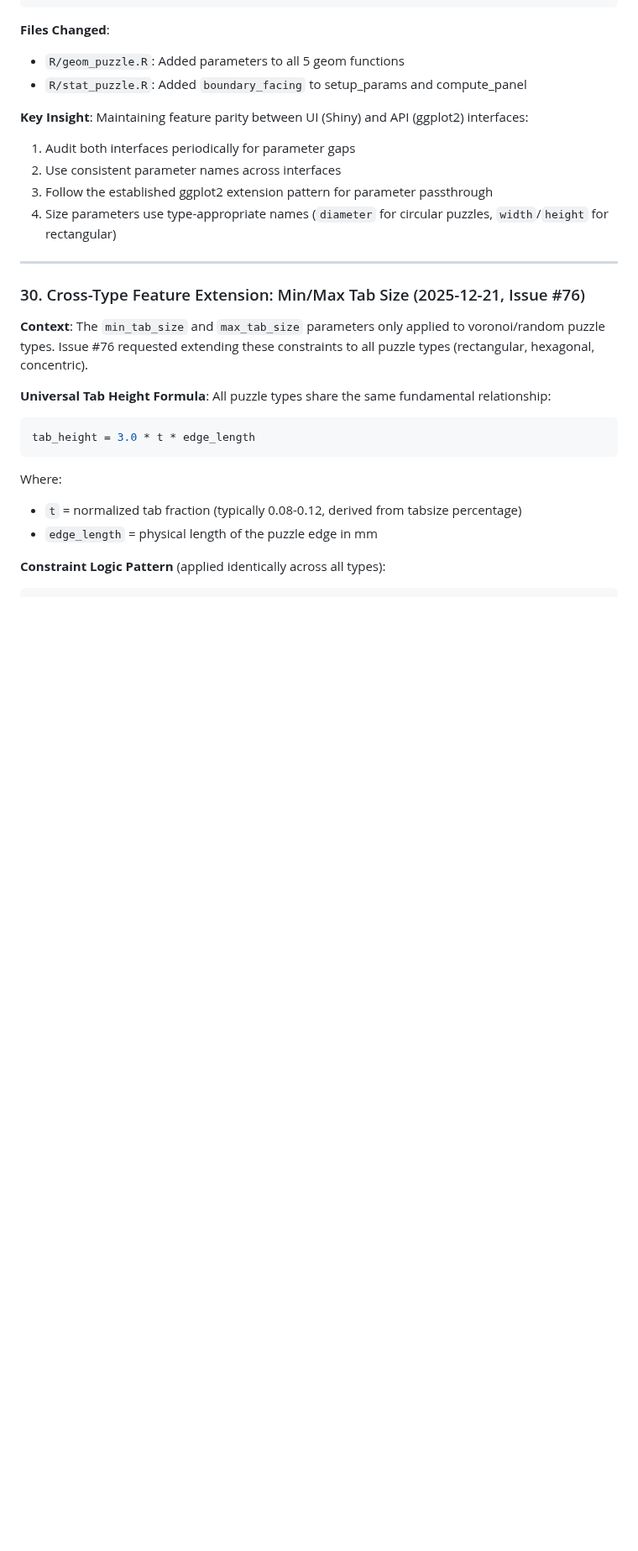
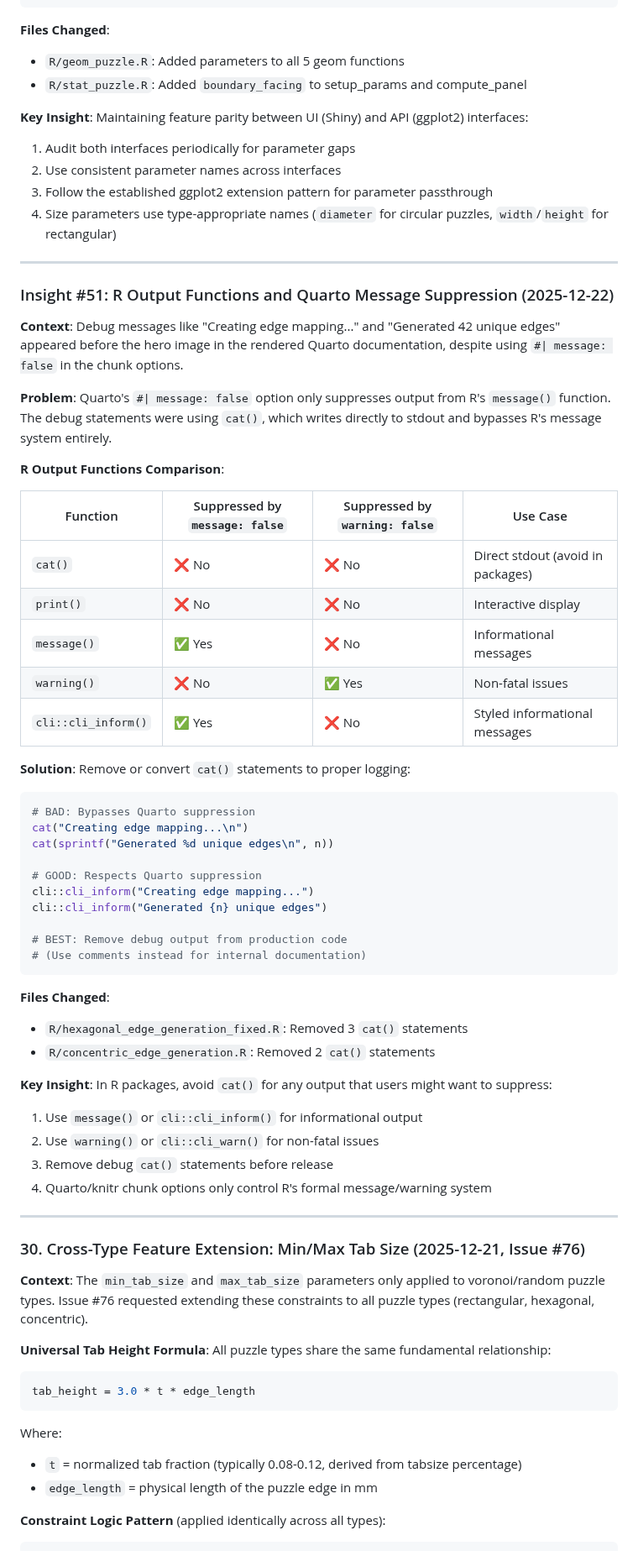
Before and after one commit to pjt222/jigsawR, a Markdown page: docs/development-guides/jigsawR-architecture-insights.md, the part around the change. Shown at 84% size. Drawn GitHub-style; blank space fills up the shorter version.

Commit message:
docs: Add insight #51 on R output functions and Quarto suppression
Documents why cat() statements bypass Quarto's #| message: false option
and provides guidance on using proper R messaging functions (message(),
cli::cli_inform()) that respect knitr/Quarto chunk options.

🤖 Generated with [Claude Code](https://claude.com/claude-code)

Co-Authored-By: Claude Opus 4.5 <noreply@anthropic.com>

````diff
--- a/docs/development-guides/jigsawR-architecture-insights.md
+++ b/docs/development-guides/jigsawR-architecture-insights.md
@@ -2800,6 +2800,49 @@ Compare Shiny app inputs (`inst/shiny-app/app.R`) with geom parameters to identi
 
 ---
 
+### Insight #51: R Output Functions and Quarto Message Suppression (2025-12-22)
+
+**Context**: Debug messages like "Creating edge mapping..." and "Generated 42 unique edges" appeared before the hero image in the rendered Quarto documentation, despite using `#| message: false` in the chunk options.
+
+**Problem**: Quarto's `#| message: false` option only suppresses output from R's `message()` function. The debug statements were using `cat()`, which writes directly to stdout and bypasses R's message system entirely.
+
+**R Output Functions Comparison**:
+
+| Function | Suppressed by `message: false` | Suppressed by `warning: false` | Use Case |
+|----------|-------------------------------|-------------------------------|----------|
+| `cat()` | ❌ No | ❌ No | Direct stdout (avoid in packages) |
+| `print()` | ❌ No | ❌ No | Interactive display |
+| `message()` | ✅ Yes | ❌ No | Informational messages |
+| `warning()` | ❌ No | ✅ Yes | Non-fatal issues |
+| `cli::cli_inform()` | ✅ Yes | ❌ No | Styled informational messages |
+
+**Solution**: Remove or convert `cat()` statements to proper logging:
+
+```r
+# BAD: Bypasses Quarto suppression
+cat("Creating edge mapping...\n")
+cat(sprintf("Generated %d unique edges\n", n))
+
+# GOOD: Respects Quarto suppression
+cli::cli_inform("Creating edge mapping...")
+cli::cli_inform("Generated {n} unique edges")
+
+# BEST: Remove debug output from production code
+# (Use comments instead for internal documentation)
+```
+
+**Files Changed**:
+- `R/hexagonal_edge_generation_fixed.R`: Removed 3 `cat()` statements
+- `R/concentric_edge_generation.R`: Removed 2 `cat()` statements
+
+**Key Insight**: In R packages, avoid `cat()` for any output that users might want to suppress:
+1. Use `message()` or `cli::cli_inform()` for informational output
+2. Use `warning()` or `cli::cli_warn()` for non-fatal issues
+3. Remove debug `cat()` statements before release
+4. Quarto/knitr chunk options only control R's formal message/warning system
+
+---
+
 ### 30. Cross-Type Feature Extension: Min/Max Tab Size (2025-12-21, Issue #76)
 
 **Context**: The `min_tab_size` and `max_tab_size` parameters only applied to voronoi/random puzzle types. Issue #76 requested extending these constraints to all puzzle types (rectangular, hexagonal, concentric).
````
